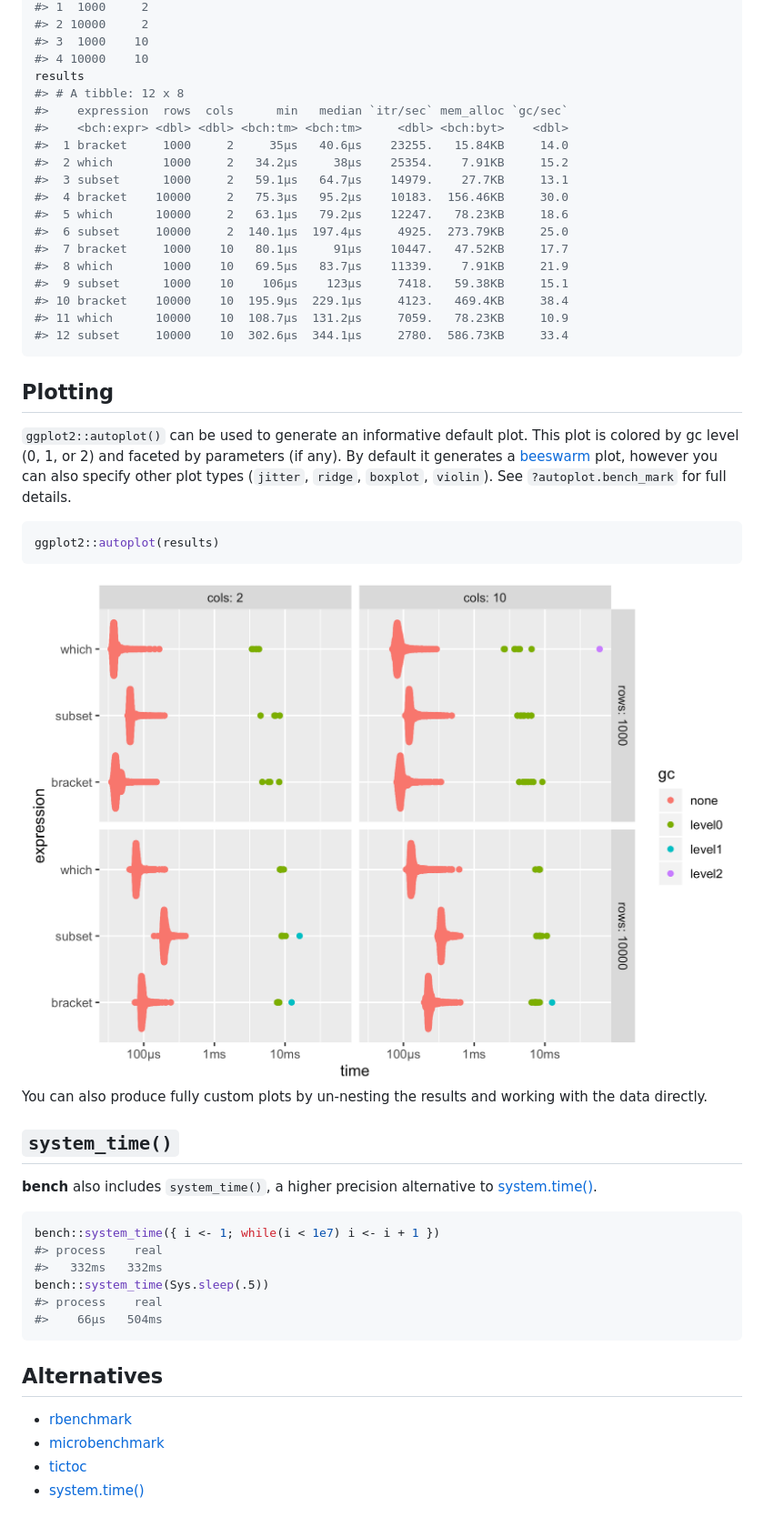
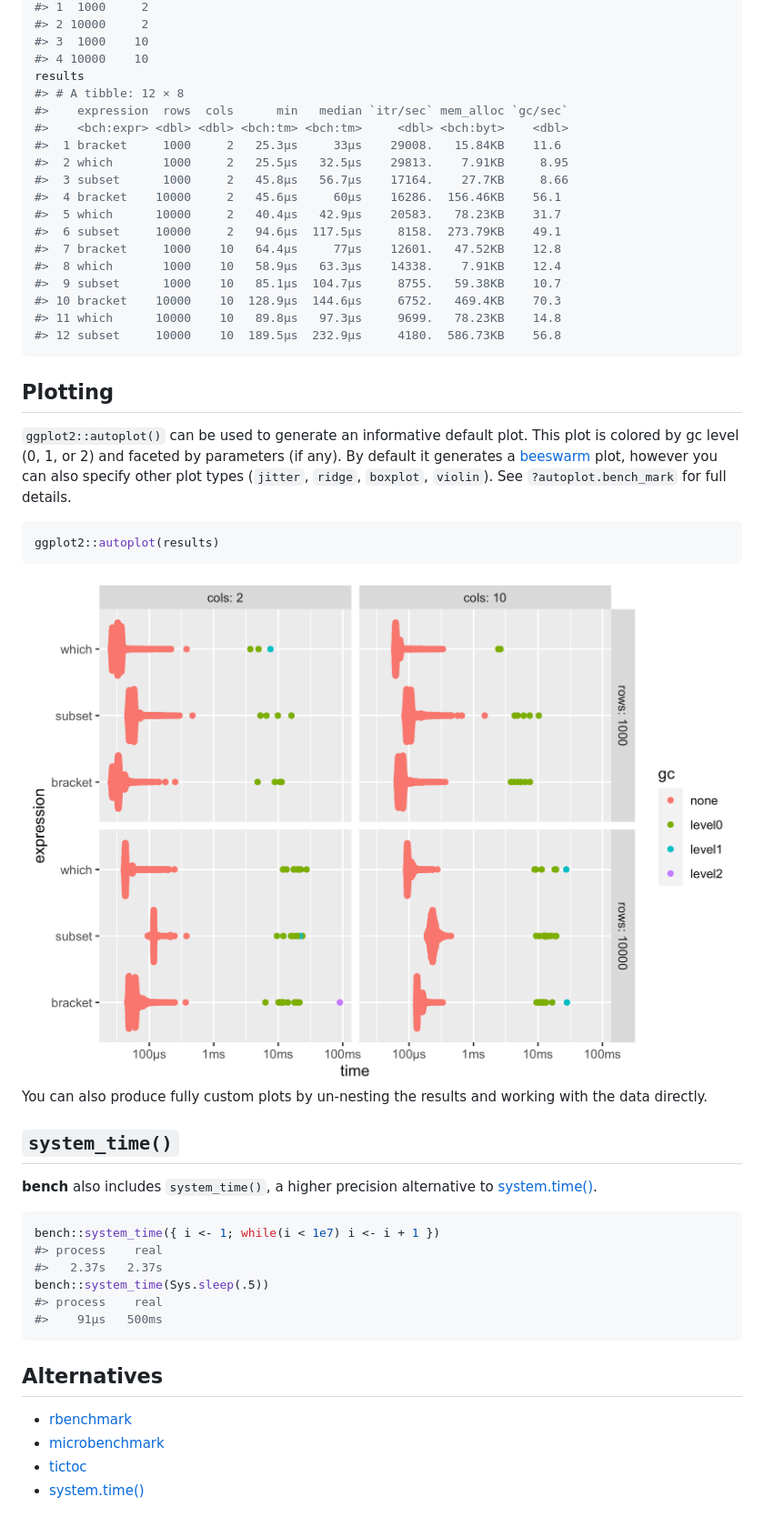
Before and after one commit to r-lib/bench, a Markdown page: README.md, the part around one of its changes. Shown at 91% size. Rendered like a GitHub page; pictures changed too: man/figures/README-autoplot-1.png.

````diff
--- a/README.md
+++ b/README.md
@@ -187,21 +156,21 @@ results <- bench::press(
 #> 3  1000    10
 #> 4 10000    10
 results
-#> # A tibble: 12 x 8
+#> # A tibble: 12 × 8
 #>    expression  rows  cols      min   median `itr/sec` mem_alloc `gc/sec`
 #>    <bch:expr> <dbl> <dbl> <bch:tm> <bch:tm>     <dbl> <bch:byt>    <dbl>
-#>  1 bracket     1000     2     35µs   40.6µs    23255.   15.84KB     14.0
-#>  2 which       1000     2   34.2µs     38µs    25354.    7.91KB     15.2
-#>  3 subset      1000     2   59.1µs   64.7µs    14979.    27.7KB     13.1
-#>  4 bracket    10000     2   75.3µs   95.2µs    10183.  156.46KB     30.0
-#>  5 which      10000     2   63.1µs   79.2µs    12247.   78.23KB     18.6
-#>  6 subset     10000     2  140.1µs  197.4µs     4925.  273.79KB     25.0
-#>  7 bracket     1000    10   80.1µs     91µs    10447.   47.52KB     17.7
-#>  8 which       1000    10   69.5µs   83.7µs    11339.    7.91KB     21.9
-#>  9 subset      1000    10    106µs    123µs     7418.   59.38KB     15.1
-#> 10 bracket    10000    10  195.9µs  229.1µs     4123.   469.4KB     38.4
-#> 11 which      10000    10  108.7µs  131.2µs     7059.   78.23KB     10.9
-#> 12 subset     10000    10  302.6µs  344.1µs     2780.  586.73KB     33.4
+#>  1 bracket     1000     2   25.3µs     33µs    29008.   15.84KB    11.6
+#>  2 which       1000     2   25.5µs   32.5µs    29813.    7.91KB     8.95
+#>  3 subset      1000     2   45.8µs   56.7µs    17164.    27.7KB     8.66
+#>  4 bracket    10000     2   45.6µs     60µs    16286.  156.46KB    56.1
+#>  5 which      10000     2   40.4µs   42.9µs    20583.   78.23KB    31.7
+#>  6 subset     10000     2   94.6µs  117.5µs     8158.  273.79KB    49.1
+#>  7 bracket     1000    10   64.4µs     77µs    12601.   47.52KB    12.8
+#>  8 which       1000    10   58.9µs   63.3µs    14338.    7.91KB    12.4
+#>  9 subset      1000    10   85.1µs  104.7µs     8755.   59.38KB    10.7
+#> 10 bracket    10000    10  128.9µs  144.6µs     6752.   469.4KB    70.3
+#> 11 which      10000    10   89.8µs   97.3µs     9699.   78.23KB    14.8
+#> 12 subset     10000    10  189.5µs  232.9µs     4180.  586.73KB    56.8
 ```
 
 ## Plotting
@@ -231,15 +200,15 @@ to
 ``` r
 bench::system_time({ i <- 1; while(i < 1e7) i <- i + 1 })
 #> process    real
-#>   332ms   332ms
+#>   2.37s   2.37s
 bench::system_time(Sys.sleep(.5))
 #> process    real
-#>    66µs   504ms
+#>    91µs   500ms
 ```
 
 ## Alternatives
 
-  - [rbenchmark](https://cran.r-project.org/package=rbenchmark)
-  - [microbenchmark](https://cran.r-project.org/package=microbenchmark)
-  - [tictoc](https://cran.r-project.org/package=tictoc)
-  - [system.time()](https://www.rdocumentation.org/packages/base/versions/3.5.0/topics/system.time)
+-   [rbenchmark](https://cran.r-project.org/package=rbenchmark)
+-   [microbenchmark](https://cran.r-project.org/package=microbenchmark)
+-   [tictoc](https://cran.r-project.org/package=tictoc)
+-   [system.time()](https://www.rdocumentation.org/packages/base/versions/3.5.0/topics/system.time)
````
Also changed, not shown: other parts of README.md (+16 -47 lines), 9 other files.
